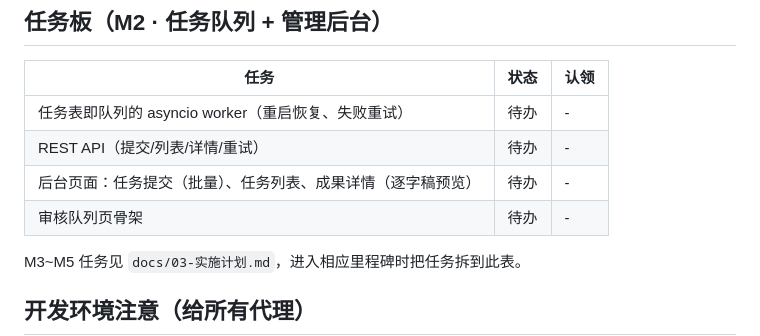
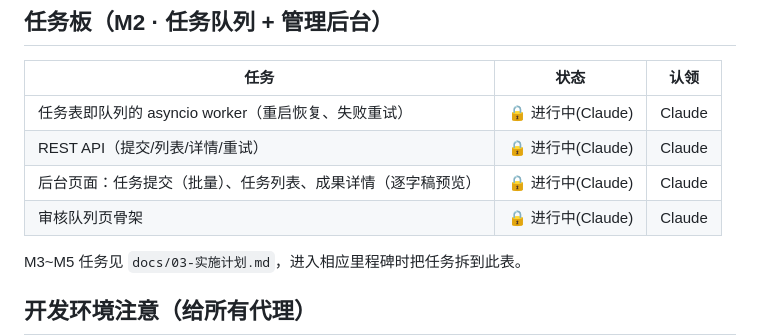
Before and after one commit to kwinweng/agentic-workflow, a Markdown page: docs/HANDOFF.md, the part around the change. Drawn GitHub-style.

Commit message:
docs(handoff): Claude 认领 M2 全部任务
Co-Authored-By: Claude Fable 5 <noreply@anthropic.com>
Claude-Session: https://claude.ai/code/session_0191Tjtd5eYXBT3SZ3WyrMHj

```diff
--- a/docs/HANDOFF.md
+++ b/docs/HANDOFF.md
@@ -27,10 +27,10 @@
 
 | 任务 | 状态 | 认领 |
 | --- | --- | --- |
-| 任务表即队列的 asyncio worker（重启恢复、失败重试） | 待办 | - |
-| REST API（提交/列表/详情/重试） | 待办 | - |
-| 后台页面：任务提交（批量）、任务列表、成果详情（逐字稿预览） | 待办 | - |
-| 审核队列页骨架 | 待办 | - |
+| 任务表即队列的 asyncio worker（重启恢复、失败重试） | 🔒 进行中(Claude) | Claude |
+| REST API（提交/列表/详情/重试） | 🔒 进行中(Claude) | Claude |
+| 后台页面：任务提交（批量）、任务列表、成果详情（逐字稿预览） | 🔒 进行中(Claude) | Claude |
+| 审核队列页骨架 | 🔒 进行中(Claude) | Claude |
 
 M3~M5 任务见 `docs/03-实施计划.md`，进入相应里程碑时把任务拆到此表。
 
```
